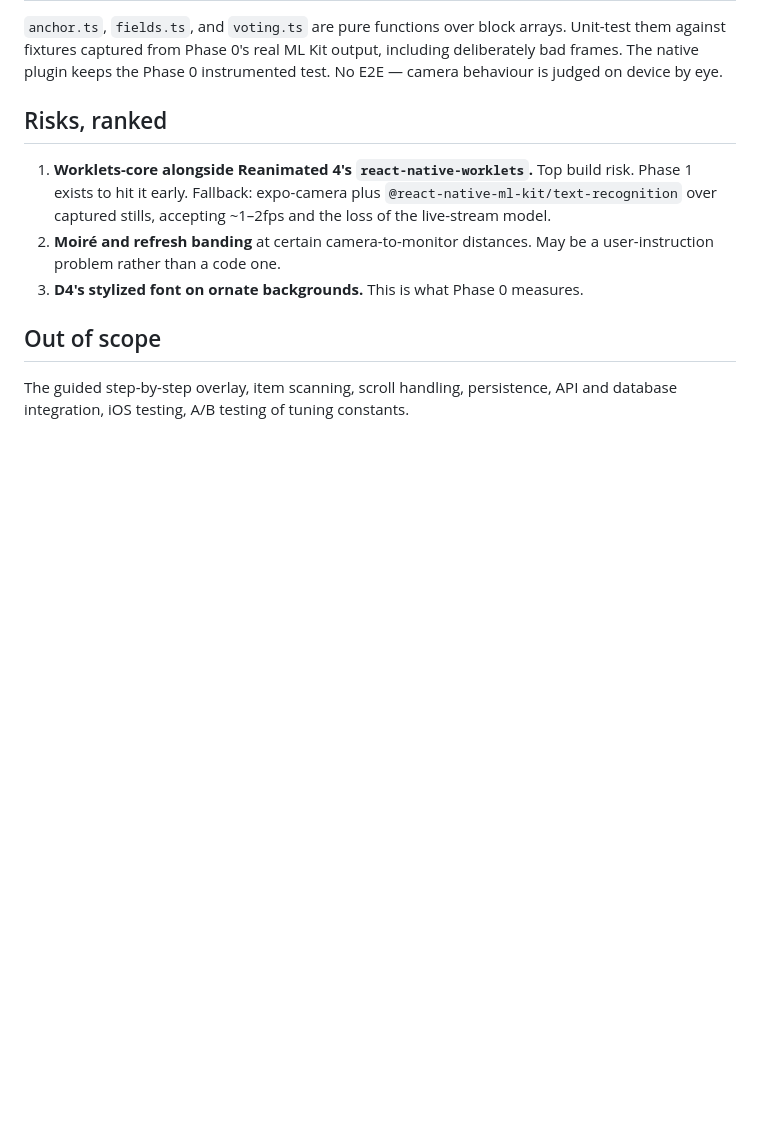
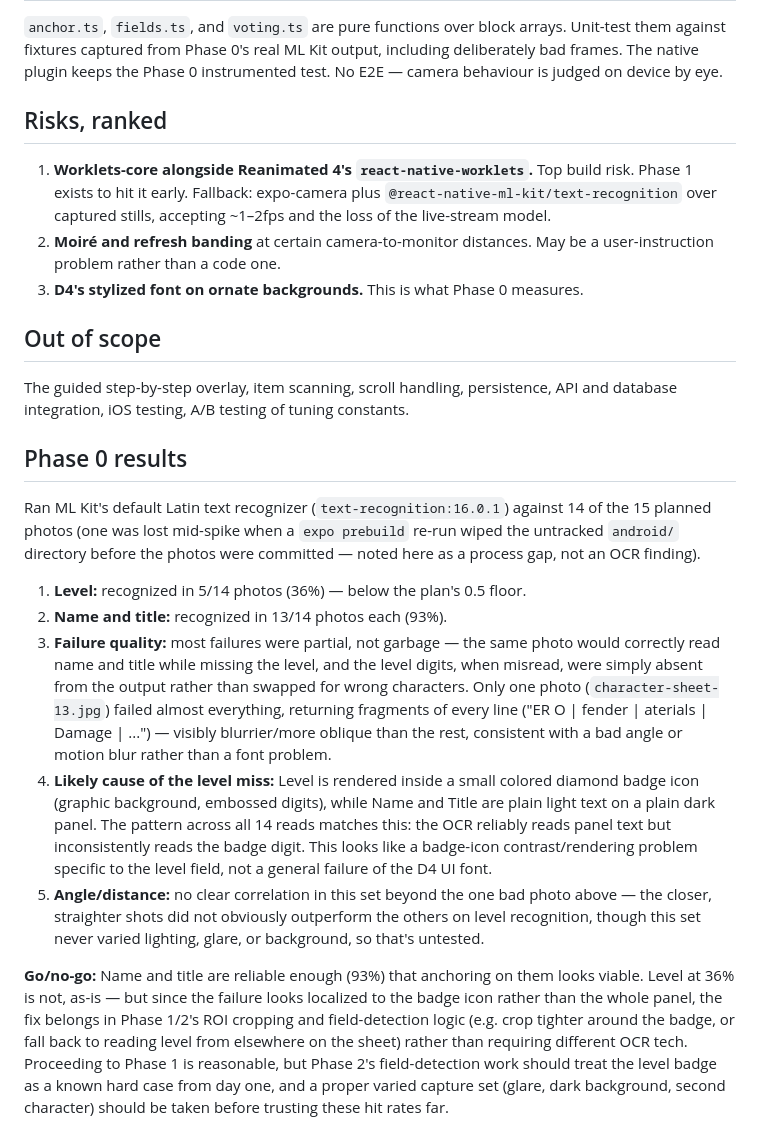
Before and after one commit to ytwater/diablo-4-character-scanner, a Markdown page: docs/plans/2026-09-17-d4-character-scan-spike-design.md, the part around the change. GitHub-like rendering; blank space fills up the shorter version.

Commit message:
docs: record phase 0 OCR results
Level recognized in 5/14 (36%), name and title in 13/14 (93%) each.
Level misses look localized to the badge-icon rendering rather than a
general D4-font problem, since the same photos read name/title fine.
Go/no-go: proceed to Phase 1, but treat the level badge as a known hard
case in Phase 2's field detection, and capture a properly varied photo
set (glare, dark background, second character) before trusting these
rates further.

Co-Authored-By: Claude Sonnet 5 <noreply@anthropic.com>

```diff
--- a/docs/plans/2026-09-17-d4-character-scan-spike-design.md
+++ b/docs/plans/2026-09-17-d4-character-scan-spike-design.md
@@ -180,3 +180,42 @@ test. No E2E — camera behaviour is judged on device by eye.
 
 The guided step-by-step overlay, item scanning, scroll handling, persistence, API
 and database integration, iOS testing, A/B testing of tuning constants.
+
+## Phase 0 results
+
+Ran ML Kit's default Latin text recognizer (`text-recognition:16.0.1`) against
+14 of the 15 planned photos (one was lost mid-spike when a `expo prebuild`
+re-run wiped the untracked `android/` directory before the photos were
+committed — noted here as a process gap, not an OCR finding).
+
+1. **Level:** recognized in 5/14 photos (36%) — below the plan's 0.5 floor.
+2. **Name and title:** recognized in 13/14 photos each (93%).
+3. **Failure quality:** most failures were partial, not garbage — the same
+   photo would correctly read name and title while missing the level, and the
+   level digits, when misread, were simply absent from the output rather than
+   swapped for wrong characters. Only one photo (`character-sheet-13.jpg`)
+   failed almost everything, returning fragments of every line ("ER O |
+   fender | aterials | Damage | ...") — visibly blurrier/more oblique than the
+   rest, consistent with a bad angle or motion blur rather than a font
+   problem.
+4. **Likely cause of the level miss:** Level is rendered inside a small
+   colored diamond badge icon (graphic background, embossed digits), while
+   Name and Title are plain light text on a plain dark panel. The pattern
+   across all 14 reads matches this: the OCR reliably reads panel text but
+   inconsistently reads the badge digit. This looks like a badge-icon
+   contrast/rendering problem specific to the level field, not a general
+   failure of the D4 UI font.
+5. **Angle/distance:** no clear correlation in this set beyond the one bad
+   photo above — the closer, straighter shots did not obviously outperform
+   the others on level recognition, though this set never varied lighting,
+   glare, or background, so that's untested.
+
+**Go/no-go:** Name and title are reliable enough (93%) that anchoring on them
+looks viable. Level at 36% is not, as-is — but since the failure looks
+localized to the badge icon rather than the whole panel, the fix belongs in
+Phase 1/2's ROI cropping and field-detection logic (e.g. crop tighter around
+the badge, or fall back to reading level from elsewhere on the sheet) rather
+than requiring different OCR tech. Proceeding to Phase 1 is reasonable, but
+Phase 2's field-detection work should treat the level badge as a known hard
+case from day one, and a proper varied capture set (glare, dark background,
+second character) should be taken before trusting these hit rates far.
```
